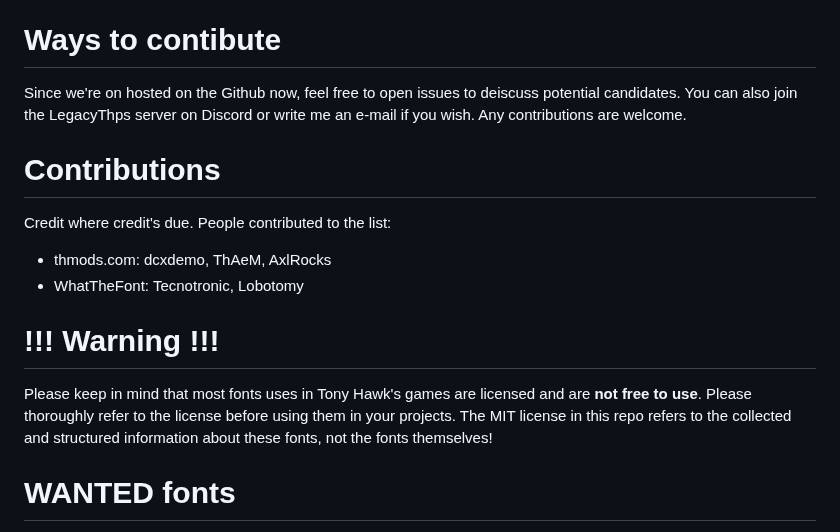
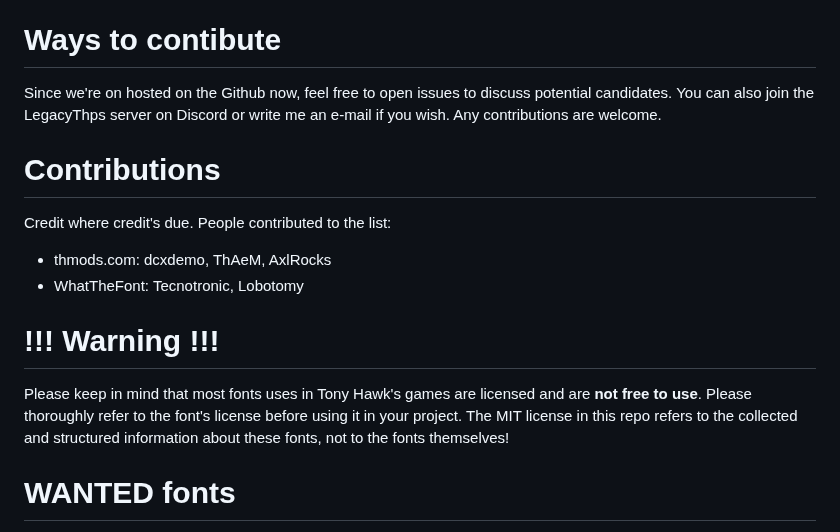
Before and after one commit to DCxDemo/ThpsFonts, a Markdown page: README.md, the part around the change. GitHub-like rendering.

Commit message:
fix typos
fix typos

```diff
--- a/README.md
+++ b/README.md
@@ -4,7 +4,7 @@ This repository is the new home for the THPS fonts hunt started back in 2014. Th
 Call me a font maniac, as I'm the one who was bored enough to write the font tool for THPS games and now this, but fonts are actually a very important part of game design. Anyways, if you ever wanted to write something using a font from a Tony Hawk game, chances are that you will find it here. For a long time I thought these games use some exclusive designs, cause I never seen these fonts outside Tony Hawk games, but occasionaly this is not the case. Most of these fonts, if not all of them, actually have their Truetype sources. However, most of these fonts are commercial, but it doesn't hurt to try it on a preview page. So prepare yourself to scroll down if you're interested in. Of course a lot of fonts are missing for now, so if by a chance you're familiar with other sources, share the knowledge.
 
 # Ways to contibute
-Since we're on hosted on the Github now, feel free to open issues to deiscuss potential candidates. You can also join the LegacyThps server on Discord or write me an e-mail if you wish. Any contributions are welcome.
+Since we're on hosted on the Github now, feel free to open issues to discuss potential candidates. You can also join the LegacyThps server on Discord or write me an e-mail if you wish. Any contributions are welcome.
 
 # Contributions
 Credit where credit's due. People contributed to the list:
@@ -12,7 +12,7 @@ Credit where credit's due. People contributed to the list:
 * WhatTheFont: Tecnotronic, Lobotomy
 
 # !!! Warning !!!
-Please keep in mind that most fonts uses in Tony Hawk's games are licensed and are **not free to use**. Please thoroughly refer to the license before using them in your projects. The MIT license in this repo refers to the collected and structured information about these fonts, not the fonts themselves!
+Please keep in mind that most fonts uses in Tony Hawk's games are licensed and are **not free to use**. Please thoroughly refer to the font's license before using it in your project. The MIT license in this repo refers to the collected and structured information about these fonts, not to the fonts themselves!
 
 # WANTED fonts
 There are many fonts yet to be found. Here's a brief list of most wanted fonts so far:
```
